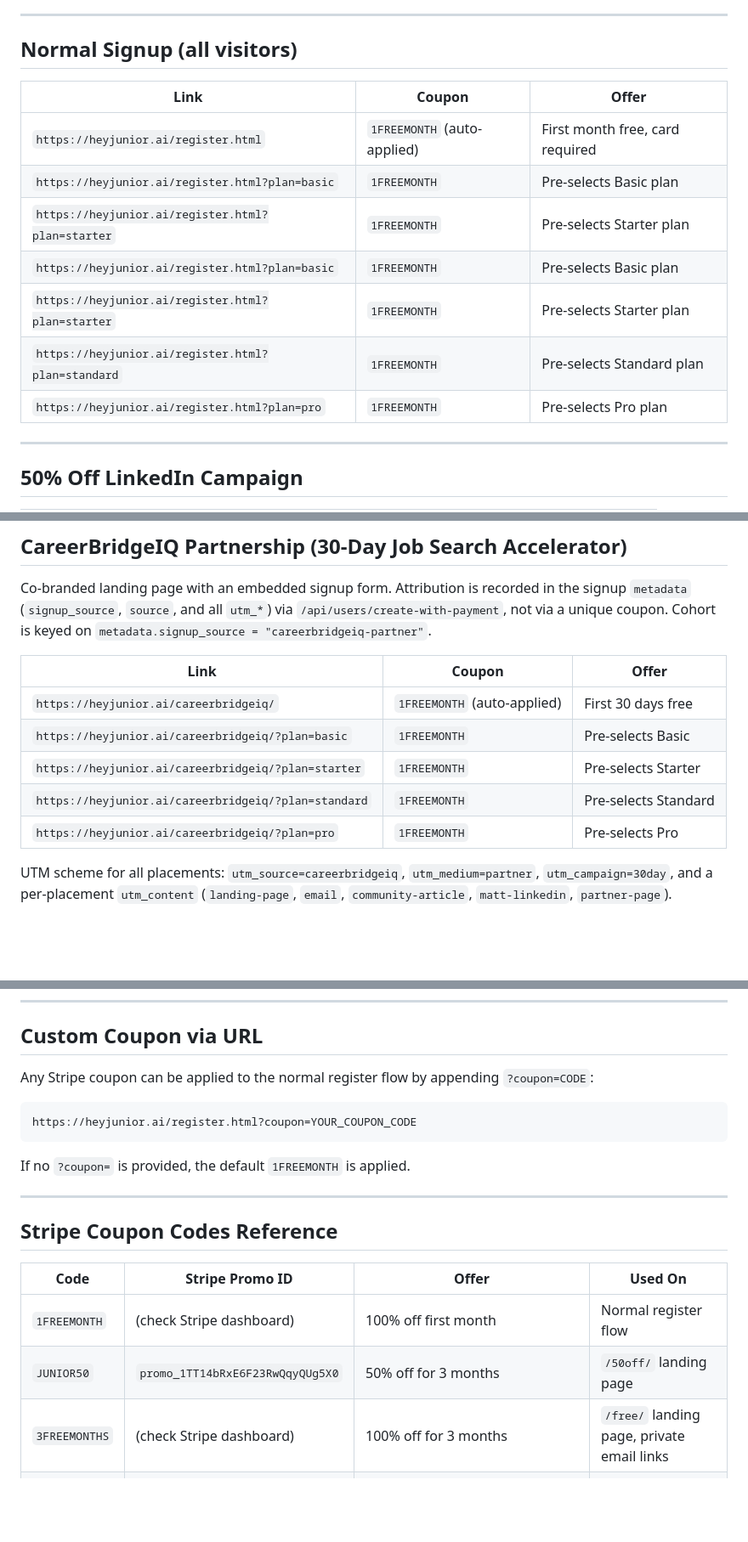
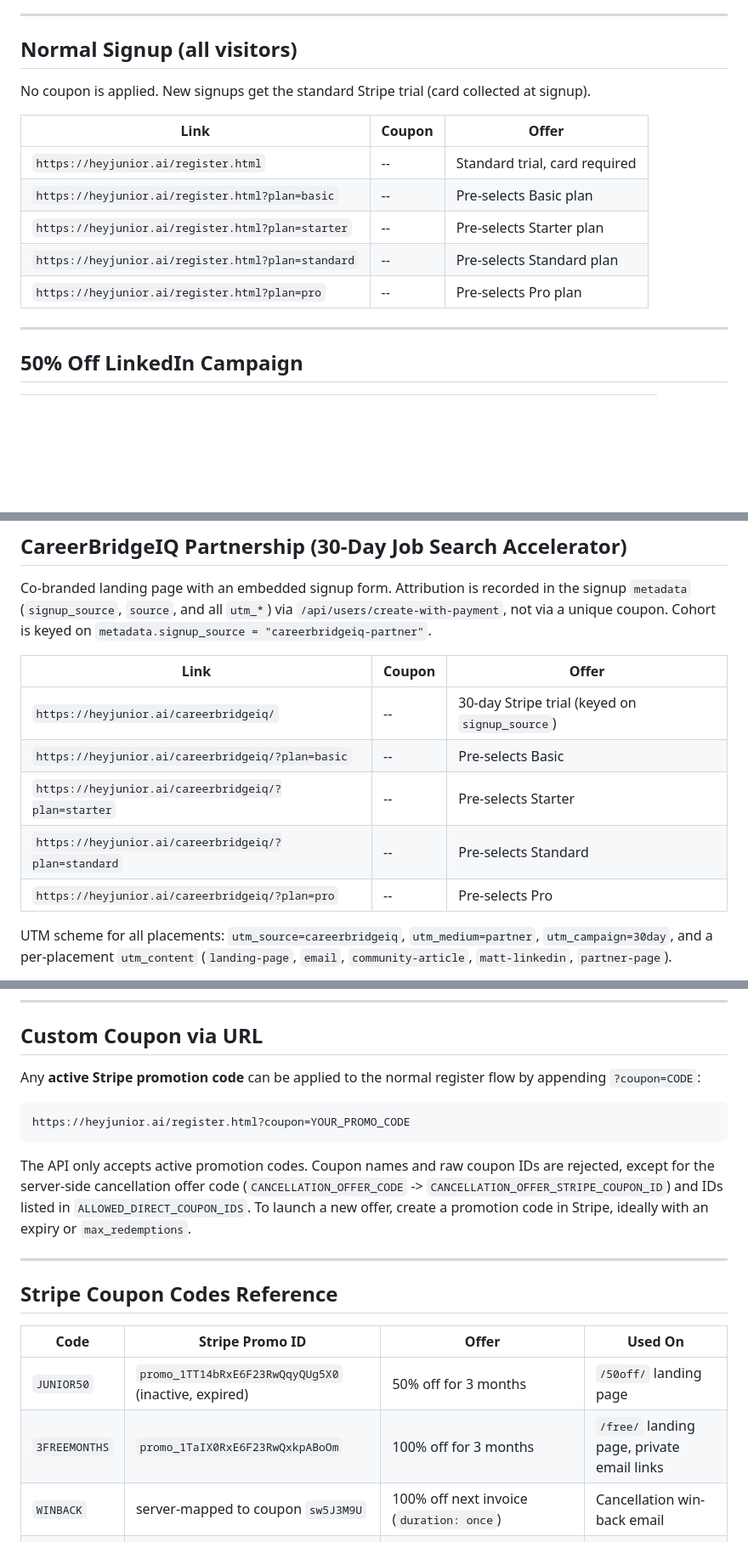
Before and after one commit to Andrew-AI-JR/heyjunior-website, a Markdown page: PROMO-LINKS.md, 3 parts joined by grey strips. Shown at 85% size. GitHub-like rendering; blank space fills up the shorter version.

Commit message:
Update PROMO-LINKS for promotion-code-only coupon validation
Co-authored-by: Cursor <cursoragent@cursor.com>

````diff
--- a/PROMO-LINKS.md
+++ b/PROMO-LINKS.md
@@ -6,15 +6,15 @@ Quick reference for all active checkout links and their coupon codes.
 
 ## Normal Signup (all visitors)
 
+No coupon is applied. New signups get the standard Stripe trial (card collected at signup).
+
 | Link | Coupon | Offer |
 |------|--------|-------|
-| `https://heyjunior.ai/register.html` | `1FREEMONTH` (auto-applied) | First month free, card required |
-| `https://heyjunior.ai/register.html?plan=basic` | `1FREEMONTH` | Pre-selects Basic plan |
-| `https://heyjunior.ai/register.html?plan=starter` | `1FREEMONTH` | Pre-selects Starter plan |
-| `https://heyjunior.ai/register.html?plan=basic` | `1FREEMONTH` | Pre-selects Basic plan |
-| `https://heyjunior.ai/register.html?plan=starter` | `1FREEMONTH` | Pre-selects Starter plan |
-| `https://heyjunior.ai/register.html?plan=standard` | `1FREEMONTH` | Pre-selects Standard plan |
-| `https://heyjunior.ai/register.html?plan=pro` | `1FREEMONTH` | Pre-selects Pro plan |
+| `https://heyjunior.ai/register.html` | -- | Standard trial, card required |
+| `https://heyjunior.ai/register.html?plan=basic` | -- | Pre-selects Basic plan |
+| `https://heyjunior.ai/register.html?plan=starter` | -- | Pre-selects Starter plan |
+| `https://heyjunior.ai/register.html?plan=standard` | -- | Pre-selects Standard plan |
+| `https://heyjunior.ai/register.html?plan=pro` | -- | Pre-selects Pro plan |
 
 ---
 
@@ -64,11 +64,11 @@ Co-branded landing page with an embedded signup form. Attribution is recorded in
 
 | Link | Coupon | Offer |
 |------|--------|-------|
-| `https://heyjunior.ai/careerbridgeiq/` | `1FREEMONTH` (auto-applied) | First 30 days free |
-| `https://heyjunior.ai/careerbridgeiq/?plan=basic` | `1FREEMONTH` | Pre-selects Basic |
-| `https://heyjunior.ai/careerbridgeiq/?plan=starter` | `1FREEMONTH` | Pre-selects Starter |
-| `https://heyjunior.ai/careerbridgeiq/?plan=standard` | `1FREEMONTH` | Pre-selects Standard |
-| `https://heyjunior.ai/careerbridgeiq/?plan=pro` | `1FREEMONTH` | Pre-selects Pro |
+| `https://heyjunior.ai/careerbridgeiq/` | -- | 30-day Stripe trial (keyed on `signup_source`) |
+| `https://heyjunior.ai/careerbridgeiq/?plan=basic` | -- | Pre-selects Basic |
+| `https://heyjunior.ai/careerbridgeiq/?plan=starter` | -- | Pre-selects Starter |
+| `https://heyjunior.ai/careerbridgeiq/?plan=standard` | -- | Pre-selects Standard |
+| `https://heyjunior.ai/careerbridgeiq/?plan=pro` | -- | Pre-selects Pro |
 
 UTM scheme for all placements: `utm_source=careerbridgeiq`, `utm_medium=partner`, `utm_campaign=30day`, and a per-placement `utm_content` (`landing-page`, `email`, `community-article`, `matt-linkedin`, `partner-page`).
 
@@ -108,11 +108,11 @@ Customers with an active paid subscription upgrade through the in-app Stripe Bil
 
 ## Custom Coupon via URL
 
-Any Stripe coupon can be applied to the normal register flow by appending `?coupon=CODE`:
+Any **active Stripe promotion code** can be applied to the normal register flow by appending `?coupon=CODE`:
 ```
-https://heyjunior.ai/register.html?coupon=YOUR_COUPON_CODE
+https://heyjunior.ai/register.html?coupon=YOUR_PROMO_CODE
 ```
-If no `?coupon=` is provided, the default `1FREEMONTH` is applied.
+The API only accepts active promotion codes. Coupon names and raw coupon IDs are rejected, except for the server-side cancellation offer code (`CANCELLATION_OFFER_CODE` -> `CANCELLATION_OFFER_STRIPE_COUPON_ID`) and IDs listed in `ALLOWED_DIRECT_COUPON_IDS`. To launch a new offer, create a promotion code in Stripe, ideally with an expiry or `max_redemptions`.
 
 ---
 
@@ -120,9 +120,9 @@ If no `?coupon=` is provided, the default `1FREEMONTH` is applied.
 
 | Code | Stripe Promo ID | Offer | Used On |
 |------|-----------------|-------|---------|
-| `1FREEMONTH` | (check Stripe dashboard) | 100% off first month | Normal register flow |
-| `JUNIOR50` | `promo_1TT14bRxE6F23RwQqyQUg5X0` | 50% off for 3 months | `/50off/` landing page |
-| `3FREEMONTHS` | (check Stripe dashboard) | 100% off for 3 months | `/free/` landing page, private email links |
+| `JUNIOR50` | `promo_1TT14bRxE6F23RwQqyQUg5X0` (inactive, expired) | 50% off for 3 months | `/50off/` landing page |
+| `3FREEMONTHS` | `promo_1TaIX0RxE6F23RwQxkpABoOm` | 100% off for 3 months | `/free/` landing page, private email links |
+| `WINBACK` | server-mapped to coupon `sw5J3M9U` | 100% off next invoice (`duration: once`) | Cancellation win-back email |
 | `JUNIOR3ENT` | (check Stripe dashboard) | 100% off the first month of Enterprise only, `duration: once`, closes September 9, 2026 | `junior-3.html`, Junior 3.0 launch emails |
 
 ---
````
